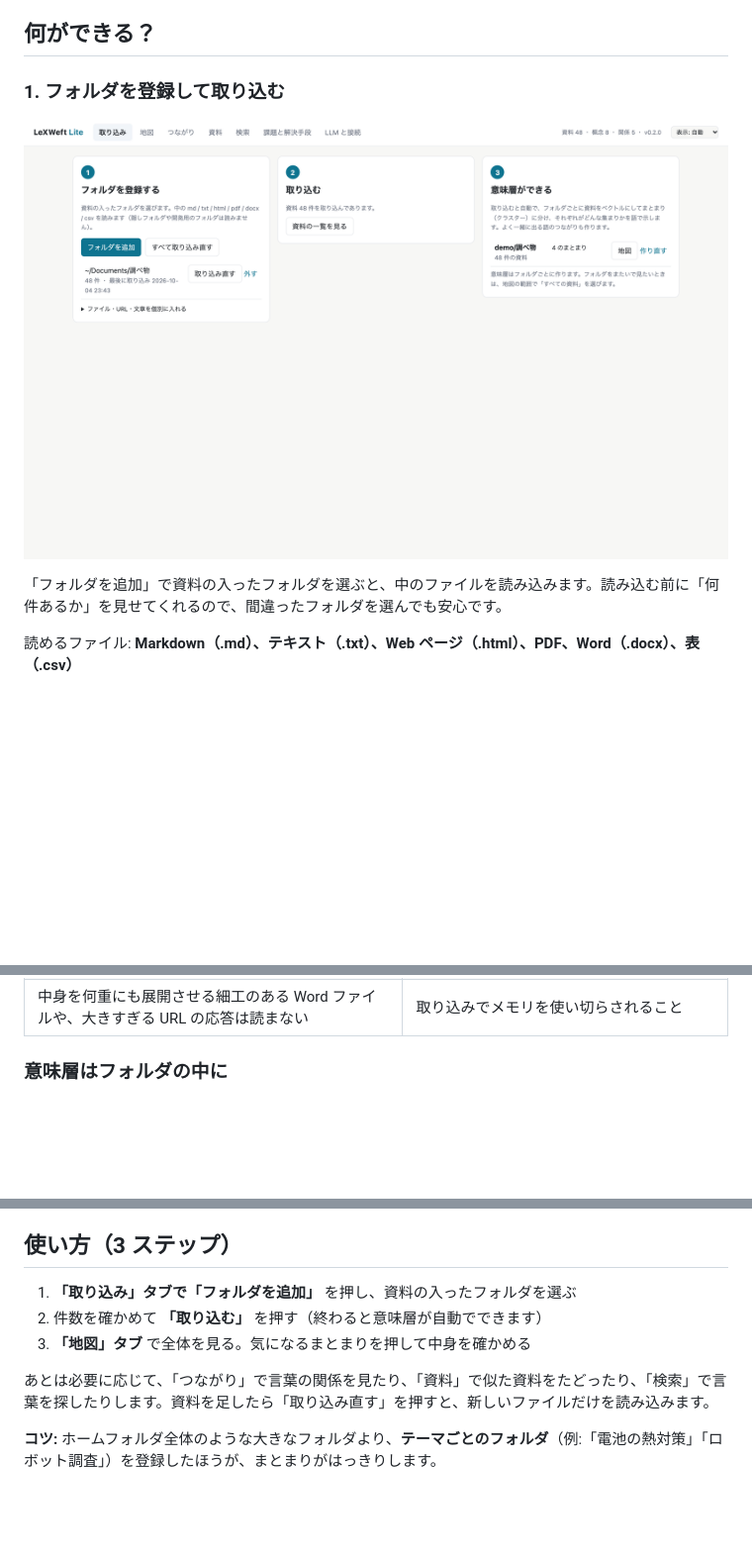
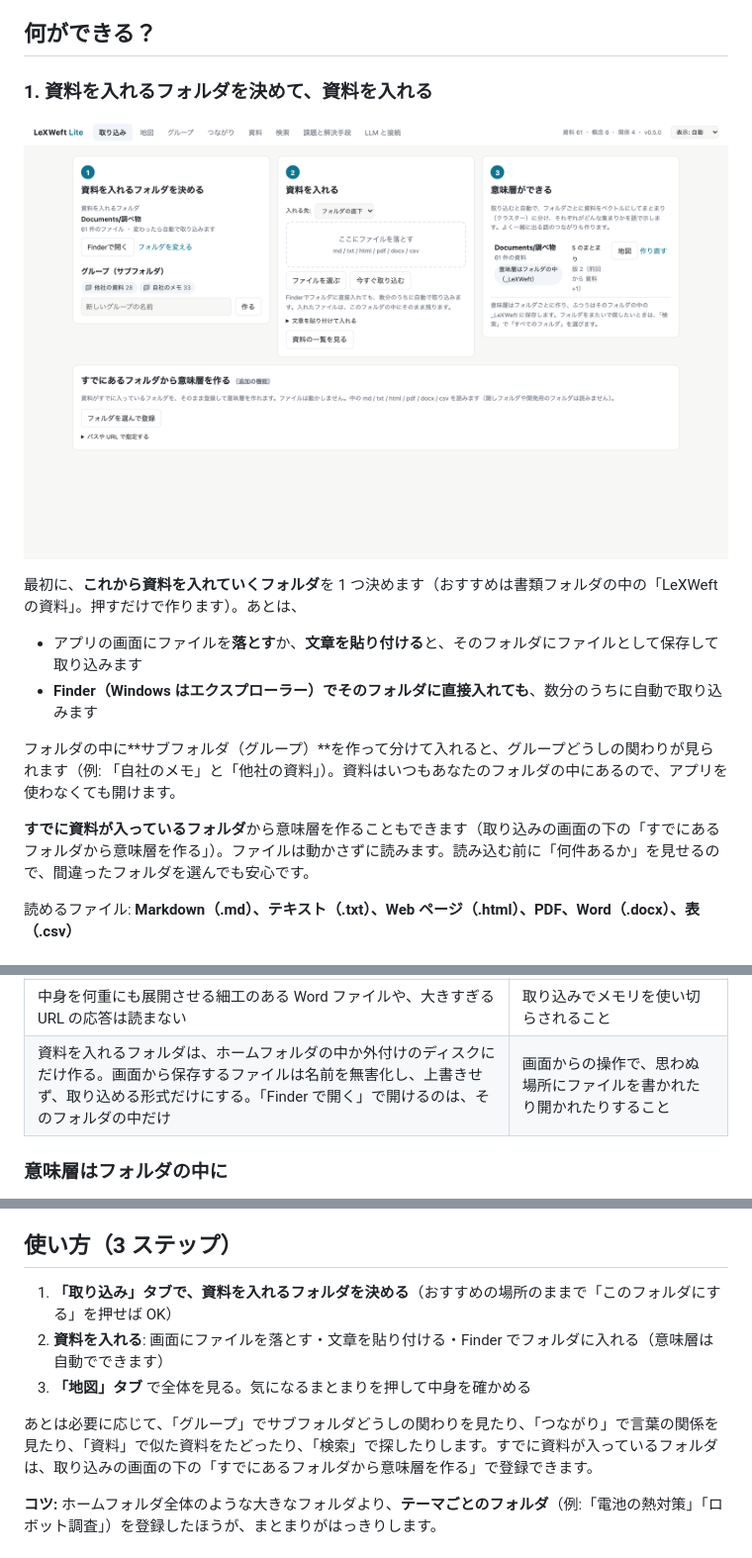
Before and after one commit to muu4649/lexweft-lite, a Markdown page: README.md, 3 parts joined by grey strips. Shown at 99% size. Rendered like a GitHub page; pictures changed too: marketing/img/d_home.png; blank space fills up the shorter version.

```diff
--- a/README.md
+++ b/README.md
@@ -33,11 +33,18 @@
 
 ## 何ができる？
 
-### 1. フォルダを登録して取り込む
+### 1. 資料を入れるフォルダを決めて、資料を入れる
 
 ![取り込みの画面](marketing/img/d_home.png)
 
-「フォルダを追加」で資料の入ったフォルダを選ぶと、中のファイルを読み込みます。読み込む前に「何件あるか」を見せてくれるので、間違ったフォルダを選んでも安心です。
+最初に、**これから資料を入れていくフォルダ**を 1 つ決めます（おすすめは書類フォルダの中の「LeXWeftの資料」。押すだけで作ります）。あとは、
+
+- アプリの画面にファイルを**落とす**か、**文章を貼り付ける**と、そのフォルダにファイルとして保存して取り込みます
+- **Finder（Windows はエクスプローラー）でそのフォルダに直接入れても**、数分のうちに自動で取り込みます
+
+フォルダの中に**サブフォルダ（グループ）**を作って分けて入れると、グループどうしの関わりが見られます（例: 「自社のメモ」と「他社の資料」）。資料はいつもあなたのフォルダの中にあるので、アプリを使わなくても開けます。
+
+**すでに資料が入っているフォルダ**から意味層を作ることもできます（取り込みの画面の下の「すでにあるフォルダから意味層を作る」）。ファイルは動かさずに読みます。読み込む前に「何件あるか」を見せるので、間違ったフォルダを選んでも安心です。
 
 読めるファイル: **Markdown（.md）、テキスト（.txt）、Web ページ（.html）、PDF、Word（.docx）、表（.csv）**
 
@@ -221,6 +228,7 @@ flowchart LR
 | 決まった名前（127.0.0.1 / localhost）以外での呼び出しは断る | 名前をすり替えてアプリに入り込む手口（DNS rebinding） |
 | 画面はアプリの中のスクリプトだけを動かし、ほかのサイトに埋め込ませない | 画面に別のスクリプトを差し込まれること、見えない枠に重ねて押させること |
 | 中身を何重にも展開させる細工のある Word ファイルや、大きすぎる URL の応答は読まない | 取り込みでメモリを使い切らされること |
+| 資料を入れるフォルダは、ホームフォルダの中か外付けのディスクにだけ作る。画面から保存するファイルは名前を無害化し、上書きせず、取り込める形式だけにする。「Finder で開く」で開けるのは、そのフォルダの中だけ | 画面からの操作で、思わぬ場所にファイルを書かれたり開かれたりすること |
 
 ### 意味層はフォルダの中に
 
@@ -278,11 +286,11 @@ flowchart LR
 
 ## 使い方（3 ステップ）
 
-1. **「取り込み」タブで「フォルダを追加」** を押し、資料の入ったフォルダを選ぶ
-2. 件数を確かめて **「取り込む」** を押す（終わると意味層が自動でできます）
+1. **「取り込み」タブで、資料を入れるフォルダを決める**（おすすめの場所のままで「このフォルダにする」を押せば OK）
+2. **資料を入れる**: 画面にファイルを落とす・文章を貼り付ける・Finder でフォルダに入れる（意味層は自動でできます）
 3. **「地図」タブ** で全体を見る。気になるまとまりを押して中身を確かめる
 
-あとは必要に応じて、「つながり」で言葉の関係を見たり、「資料」で似た資料をたどったり、「検索」で言葉を探したりします。資料を足したら「取り込み直す」を押すと、新しいファイルだけを読み込みます。
+あとは必要に応じて、「グループ」でサブフォルダどうしの関わりを見たり、「つながり」で言葉の関係を見たり、「資料」で似た資料をたどったり、「検索」で探したりします。すでに資料が入っているフォルダは、取り込みの画面の下の「すでにあるフォルダから意味層を作る」で登録できます。
 
 **コツ:** ホームフォルダ全体のような大きなフォルダより、**テーマごとのフォルダ**（例:「電池の熱対策」「ロボット調査」）を登録したほうが、まとまりがはっきりします。
 
```
Also changed, not shown: marketing/img/d_groups.png (added), 13 other files.
